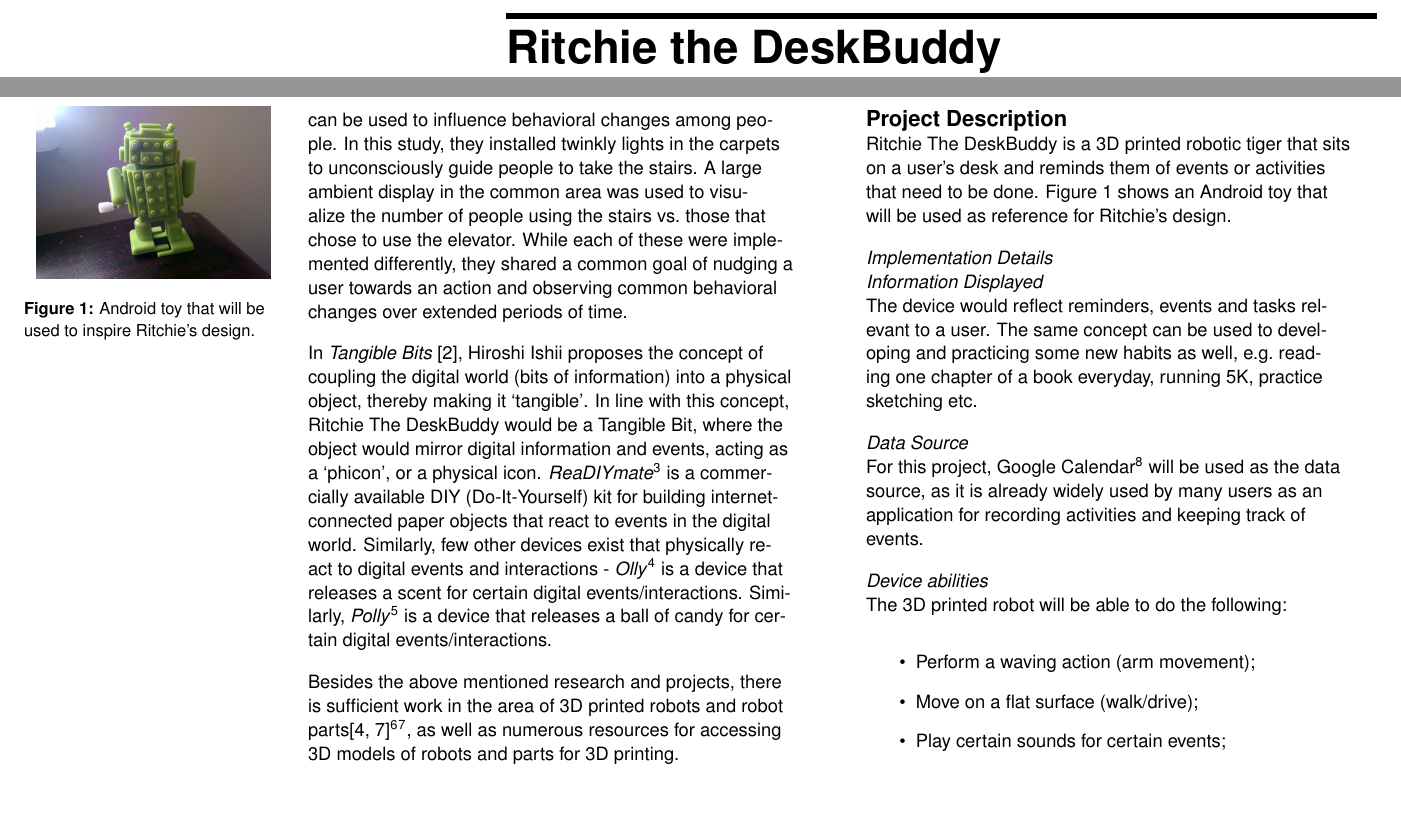
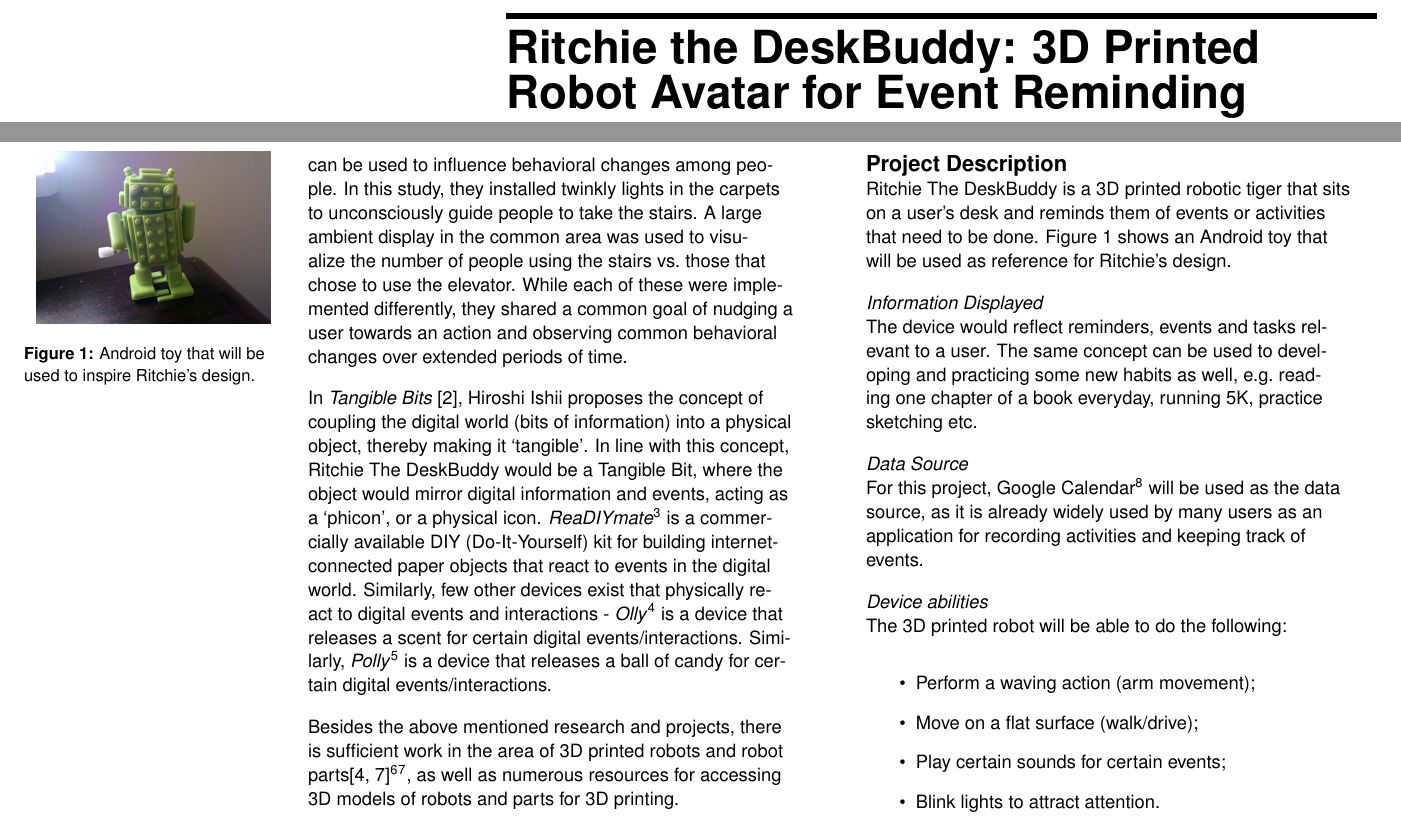
Before and after one commit to TiagoJustino/ritchie, a LaTeX document (proposal/ritchie-proposal.tex): two parts of pages 1 and 3 of 5, joined at a grey line, cut at the place of the change, the shorter picture padded with empty space. The pictures show the PDF file proposal/ritchie-proposal.pdf that the author committed with the source.

Commit message:
Added subtitle

```diff
--- a/proposal/ritchie-proposal.tex
+++ b/proposal/ritchie-proposal.tex
@@ -44,13 +44,13 @@
 % Paper metadata (use plain text, for PDF inclusion and later
 % re-using, if desired).  Use \emtpyauthor when submitting for review
 % so you remain anonymous.
-\def\plaintitle{Ritchie the DeskBuddy}
+\def\plaintitle{Ritchie the DeskBuddy: 3D Printed Robot Avatar for Event Reminding}
 \def\plainauthor{}
 \def\emptyauthor{}
 \def\plainkeywords{Ambient Device; Tangible Interface; Personification; 3D Printed Robots}
 \def\plaingeneralterms{Documentation, Standardization}
 
-\title{Ritchie the DeskBuddy}
+\title{Ritchie the DeskBuddy: 3D Printed Robot Avatar for Event Reminding}
 
 \numberofauthors{2}
 % Notice how author names are alternately typesetted to appear ordered
@@ -227,23 +227,21 @@ Figure~\ref{fig:android} shows an Android toy that will be used as reference
 for
 Ritchie's design.
 
-\subsection{Implementation Details}
-
-\subsubsection{Information Displayed}
+\subsection{Information Displayed}
 
 The device would reflect reminders, events and tasks relevant to a user. The
 same concept can be used to developing and practicing some new habits as well,
 e.g.\ reading one chapter of a book everyday, running 5K, practice sketching
 etc.
 
-\subsubsection{Data Source}
+\subsection{Data Source}
 
 For this project, Google Calendar\footnote{Google Calendar API:
 https://developers.google.com/google-apps/calendar/} will be used as the data
 source, as it is already widely used by many users as an application for
 recording activities and keeping track of events.
 
-\subsubsection{Device abilities}
+\subsection{Device abilities}
 
 The 3D printed robot will be able to do the following:
 \begin{itemize}
```
Also changed, not shown: proposal/ritchie-proposal.pdf, proposal/ritchie-proposal.tex (6 more changed lines).
